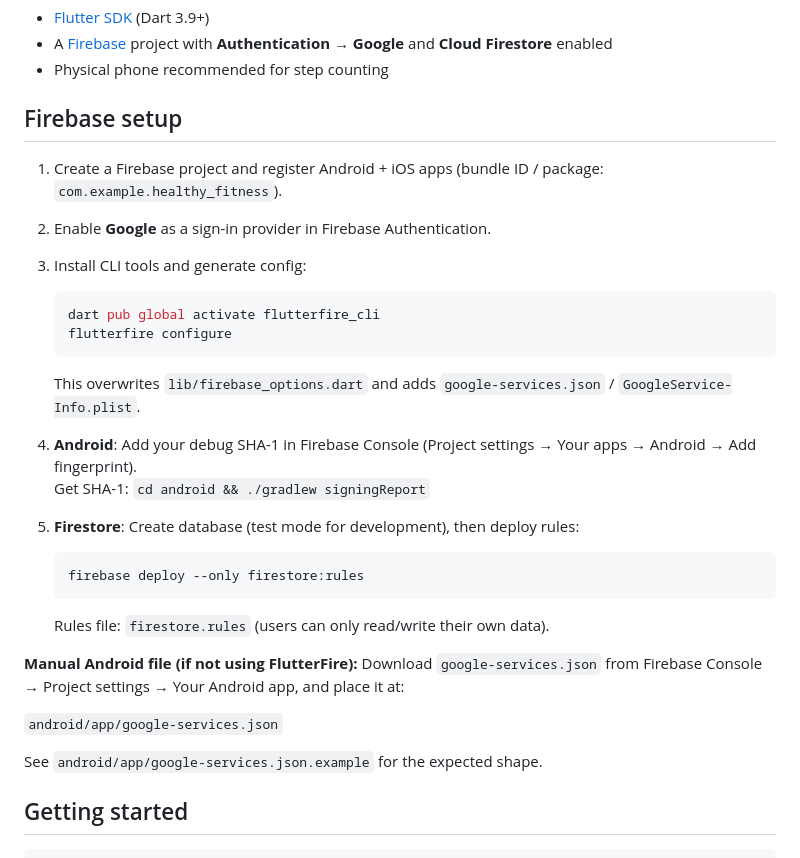
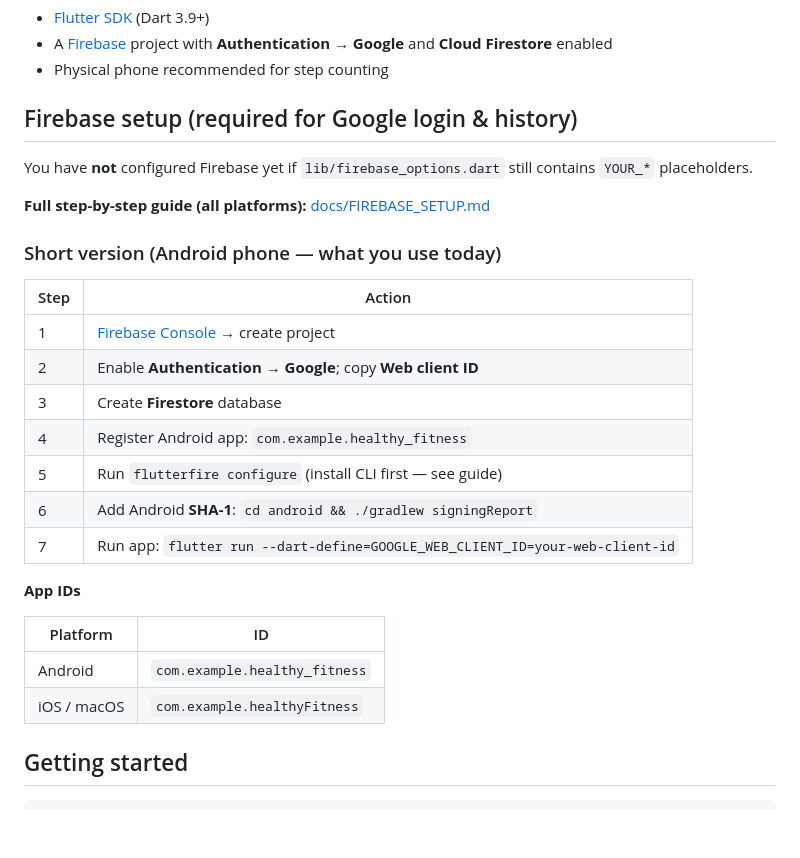
Before and after one commit to Raiyan-sharif/healthy_fitness, a Markdown page: README.md, the part around the change. Drawn GitHub-style; blank space fills up the shorter version.

Commit message:
Doc and Readme update

````diff
--- a/README.md
+++ b/README.md
@@ -17,35 +17,30 @@ A Flutter fitness app with Google sign-in, user profiles, workout detail and his
 - A [Firebase](https://console.firebase.google.com/) project with **Authentication → Google** and **Cloud Firestore** enabled
 - Physical phone recommended for step counting
 
-## Firebase setup
+## Firebase setup (required for Google login & history)
 
-1. Create a Firebase project and register Android + iOS apps (bundle ID / package: `com.example.healthy_fitness`).
-2. Enable **Google** as a sign-in provider in Firebase Authentication.
-3. Install CLI tools and generate config:
+You have **not** configured Firebase yet if `lib/firebase_options.dart` still contains `YOUR_*` placeholders.
 
-   ```bash
-   dart pub global activate flutterfire_cli
-   flutterfire configure
-   ```
+**Full step-by-step guide (all platforms):** [docs/FIREBASE_SETUP.md](docs/FIREBASE_SETUP.md)
 
-   This overwrites `lib/firebase_options.dart` and adds `google-services.json` / `GoogleService-Info.plist`.
+### Short version (Android phone — what you use today)
 
-4. **Android**: Add your debug SHA-1 in Firebase Console (Project settings → Your apps → Android → Add fingerprint).
-   Get SHA-1: `cd android && ./gradlew signingReport`
+| Step | Action |
+|------|--------|
+| 1 | [Firebase Console](https://console.firebase.google.com/) → create project |
+| 2 | Enable **Authentication → Google**; copy **Web client ID** |
+| 3 | Create **Firestore** database |
+| 4 | Register Android app: `com.example.healthy_fitness` |
+| 5 | Run `flutterfire configure` (install CLI first — see guide) |
+| 6 | Add Android **SHA-1**: `cd android && ./gradlew signingReport` |
+| 7 | Run app: `flutter run --dart-define=GOOGLE_WEB_CLIENT_ID=your-web-client-id` |
 
-5. **Firestore**: Create database (test mode for development), then deploy rules:
+**App IDs**
 
-   ```bash
-   firebase deploy --only firestore:rules
-   ```
-
-   Rules file: `firestore.rules` (users can only read/write their own data).
-
-**Manual Android file (if not using FlutterFire):** Download `google-services.json` from Firebase Console → Project settings → Your Android app, and place it at:
-
-`android/app/google-services.json`
-
-See `android/app/google-services.json.example` for the expected shape.
+| Platform | ID |
+|----------|-----|
+| Android | `com.example.healthy_fitness` |
+| iOS / macOS | `com.example.healthyFitness` |
 
 ## Getting started
 
````
Also changed, not shown: docs/FIREBASE_SETUP.md (added, +306 -0 lines).
